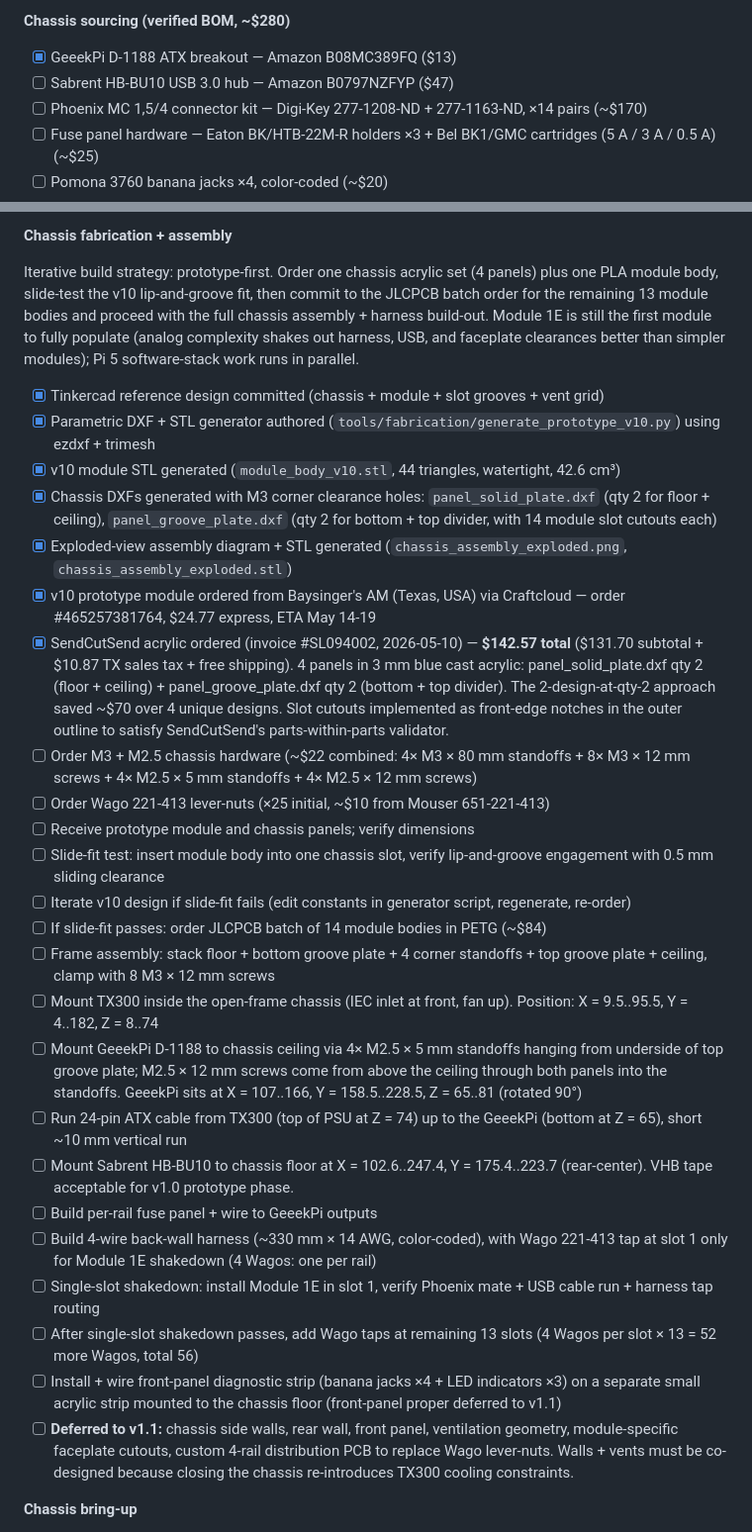
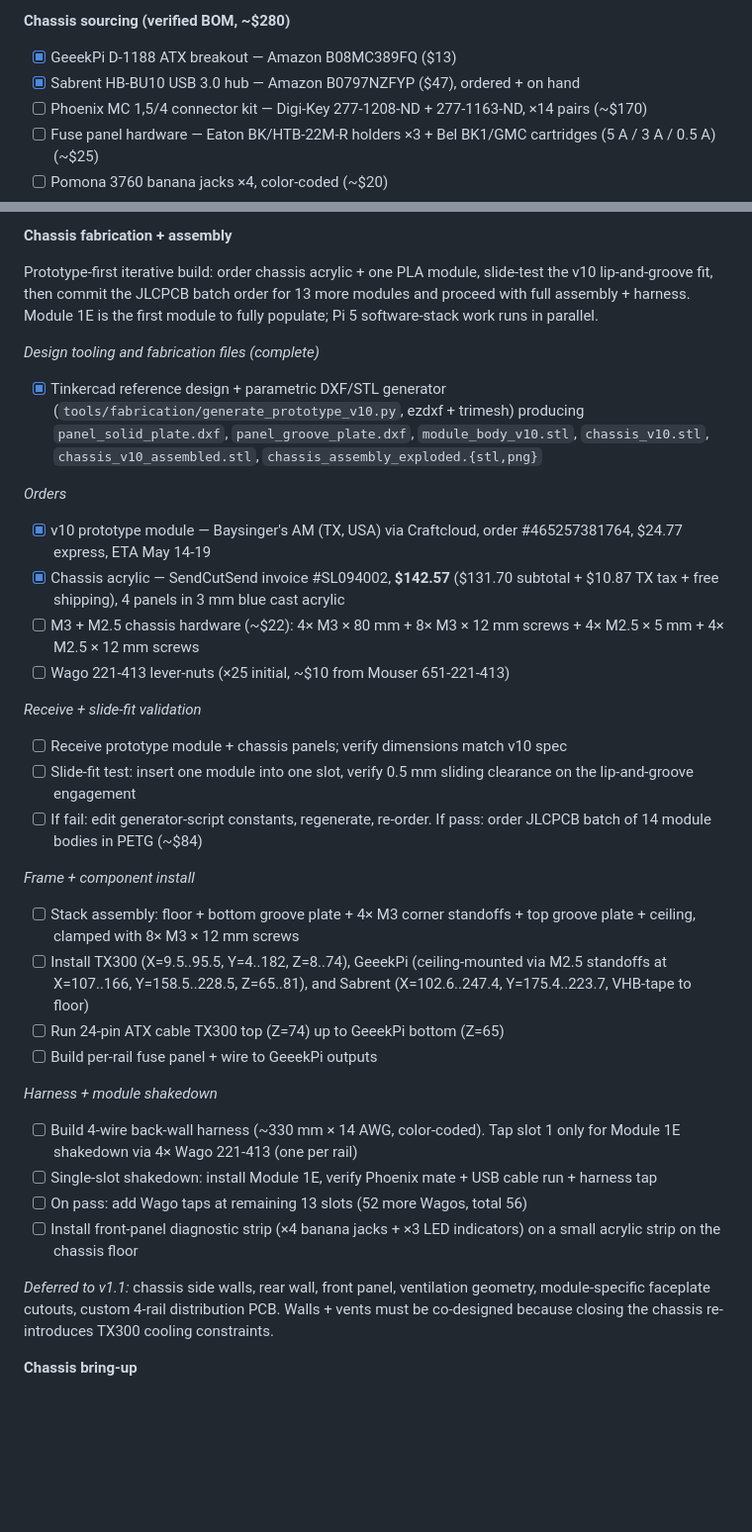
Before and after one commit to Pike1950/poor-mans-validation-bench, a Markdown page: README.md, 2 parts joined by grey strips. Shown at 99% size. Drawn GitHub-style; blank space fills up the shorter version.

```diff
--- a/README.md
+++ b/README.md
@@ -75,7 +75,7 @@ Phase 0 brings up the orchestration head and chassis power subsystem to the poin
 **Chassis sourcing (verified BOM, ~$280)**
 
 - [x] GeeekPi D-1188 ATX breakout — Amazon B08MC389FQ ($13)
-- [ ] Sabrent HB-BU10 USB 3.0 hub — Amazon B0797NZFYP ($47)
+- [x] Sabrent HB-BU10 USB 3.0 hub — Amazon B0797NZFYP ($47), ordered + on hand
 - [ ] Phoenix MC 1,5/4 connector kit — Digi-Key 277-1208-ND + 277-1163-ND, ×14 pairs (~$170)
 - [ ] Fuse panel hardware — Eaton BK/HTB-22M-R holders ×3 + Bel BK1/GMC cartridges (5 A / 3 A / 0.5 A) (~$25)
 - [ ] Pomona 3760 banana jacks ×4, color-coded (~$20)
@@ -90,32 +90,40 @@ Phase 0 brings up the orchestration head and chassis power subsystem to the poin
 
 **Chassis fabrication + assembly**
 
-Iterative build strategy: prototype-first. Order one chassis acrylic set (4 panels) plus one PLA module body, slide-test the v10 lip-and-groove fit, then commit to the JLCPCB batch order for the remaining 13 module bodies and proceed with the full chassis assembly + harness build-out. Module 1E is still the first module to fully populate (analog complexity shakes out harness, USB, and faceplate clearances better than simpler modules); Pi 5 software-stack work runs in parallel.
+Prototype-first iterative build: order chassis acrylic + one PLA module, slide-test the v10 lip-and-groove fit, then commit the JLCPCB batch order for 13 more modules and proceed with full assembly + harness. Module 1E is the first module to fully populate; Pi 5 software-stack work runs in parallel.
 
-- [x] Tinkercad reference design committed (chassis + module + slot grooves + vent grid)
-- [x] Parametric DXF + STL generator authored (`tools/fabrication/generate_prototype_v10.py`) using ezdxf + trimesh
-- [x] v10 module STL generated (`module_body_v10.stl`, 44 triangles, watertight, 42.6 cm³)
-- [x] Chassis DXFs generated with M3 corner clearance holes: `panel_solid_plate.dxf` (qty 2 for floor + ceiling), `panel_groove_plate.dxf` (qty 2 for bottom + top divider, with 14 module slot cutouts each)
-- [x] Exploded-view assembly diagram + STL generated (`chassis_assembly_exploded.png`, `chassis_assembly_exploded.stl`)
-- [x] v10 prototype module ordered from Baysinger's AM (Texas, USA) via Craftcloud — order #465257381764, $24.77 express, ETA May 14-19
-- [x] SendCutSend acrylic ordered (invoice #SL094002, 2026-05-10) — **$142.57 total** ($131.70 subtotal + $10.87 TX sales tax + free shipping). 4 panels in 3 mm blue cast acrylic: panel_solid_plate.dxf qty 2 (floor + ceiling) + panel_groove_plate.dxf qty 2 (bottom + top divider). The 2-design-at-qty-2 approach saved ~$70 over 4 unique designs. Slot cutouts implemented as front-edge notches in the outer outline to satisfy SendCutSend's parts-within-parts validator.
-- [ ] Order M3 + M2.5 chassis hardware (~$22 combined: 4× M3 × 80 mm standoffs + 8× M3 × 12 mm screws + 4× M2.5 × 5 mm standoffs + 4× M2.5 × 12 mm screws)
-- [ ] Order Wago 221-413 lever-nuts (×25 initial, ~$10 from Mouser 651-221-413)
-- [ ] Receive prototype module and chassis panels; verify dimensions
-- [ ] Slide-fit test: insert module body into one chassis slot, verify lip-and-groove engagement with 0.5 mm sliding clearance
-- [ ] Iterate v10 design if slide-fit fails (edit constants in generator script, regenerate, re-order)
-- [ ] If slide-fit passes: order JLCPCB batch of 14 module bodies in PETG (~$84)
-- [ ] Frame assembly: stack floor + bottom groove plate + 4 corner standoffs + top groove plate + ceiling, clamp with 8 M3 × 12 mm screws
-- [ ] Mount TX300 inside the open-frame chassis (IEC inlet at front, fan up). Position: X = 9.5..95.5, Y = 4..182, Z = 8..74
-- [ ] Mount GeeekPi D-1188 to chassis ceiling via 4× M2.5 × 5 mm standoffs hanging from underside of top groove plate; M2.5 × 12 mm screws come from above the ceiling through both panels into the standoffs. GeeekPi sits at X = 107..166, Y = 158.5..228.5, Z = 65..81 (rotated 90°)
-- [ ] Run 24-pin ATX cable from TX300 (top of PSU at Z = 74) up to the GeeekPi (bottom at Z = 65), short ~10 mm vertical run
-- [ ] Mount Sabrent HB-BU10 to chassis floor at X = 102.6..247.4, Y = 175.4..223.7 (rear-center). VHB tape acceptable for v1.0 prototype phase.
+*Design tooling and fabrication files (complete)*
+
+- [x] Tinkercad reference design + parametric DXF/STL generator (`tools/fabrication/generate_prototype_v10.py`, ezdxf + trimesh) producing `panel_solid_plate.dxf`, `panel_groove_plate.dxf`, `module_body_v10.stl`, `chassis_v10.stl`, `chassis_v10_assembled.stl`, `chassis_assembly_exploded.{stl,png}`
+
+*Orders*
+
+- [x] v10 prototype module — Baysinger's AM (TX, USA) via Craftcloud, order #465257381764, $24.77 express, ETA May 14-19
+- [x] Chassis acrylic — SendCutSend invoice #SL094002, **$142.57** ($131.70 subtotal + $10.87 TX tax + free shipping), 4 panels in 3 mm blue cast acrylic
+- [ ] M3 + M2.5 chassis hardware (~$22): 4× M3 × 80 mm + 8× M3 × 12 mm screws + 4× M2.5 × 5 mm + 4× M2.5 × 12 mm screws
+- [ ] Wago 221-413 lever-nuts (×25 initial, ~$10 from Mouser 651-221-413)
+
+*Receive + slide-fit validation*
+
+- [ ] Receive prototype module + chassis panels; verify dimensions match v10 spec
+- [ ] Slide-fit test: insert one module into one slot, verify 0.5 mm sliding clearance on the lip-and-groove engagement
+- [ ] If fail: edit generator-script constants, regenerate, re-order. If pass: order JLCPCB batch of 14 module bodies in PETG (~$84)
+
+*Frame + component install*
+
+- [ ] Stack assembly: floor + bottom groove plate + 4× M3 corner standoffs + top groove plate + ceiling, clamped with 8× M3 × 12 mm screws
+- [ ] Install TX300 (X=9.5..95.5, Y=4..182, Z=8..74), GeeekPi (ceiling-mounted via M2.5 standoffs at X=107..166, Y=158.5..228.5, Z=65..81), and Sabrent (X=102.6..247.4, Y=175.4..223.7, VHB-tape to floor)
+- [ ] Run 24-pin ATX cable TX300 top (Z=74) up to GeeekPi bottom (Z=65)
 - [ ] Build per-rail fuse panel + wire to GeeekPi outputs
-- [ ] Build 4-wire back-wall harness (~330 mm × 14 AWG, color-coded), with Wago 221-413 tap at slot 1 only for Module 1E shakedown (4 Wagos: one per rail)
-- [ ] Single-slot shakedown: install Module 1E in slot 1, verify Phoenix mate + USB cable run + harness tap routing
-- [ ] After single-slot shakedown passes, add Wago taps at remaining 13 slots (4 Wagos per slot × 13 = 52 more Wagos, total 56)
-- [ ] Install + wire front-panel diagnostic strip (banana jacks ×4 + LED indicators ×3) on a separate small acrylic strip mounted to the chassis floor (front-panel proper deferred to v1.1)
-- [ ] **Deferred to v1.1:** chassis side walls, rear wall, front panel, ventilation geometry, module-specific faceplate cutouts, custom 4-rail distribution PCB to replace Wago lever-nuts. Walls + vents must be co-designed because closing the chassis re-introduces TX300 cooling constraints.
+
+*Harness + module shakedown*
+
+- [ ] Build 4-wire back-wall harness (~330 mm × 14 AWG, color-coded). Tap slot 1 only for Module 1E shakedown via 4× Wago 221-413 (one per rail)
+- [ ] Single-slot shakedown: install Module 1E, verify Phoenix mate + USB cable run + harness tap
+- [ ] On pass: add Wago taps at remaining 13 slots (52 more Wagos, total 56)
+- [ ] Install front-panel diagnostic strip (×4 banana jacks + ×3 LED indicators) on a small acrylic strip on the chassis floor
+
+*Deferred to v1.1:* chassis side walls, rear wall, front panel, ventilation geometry, module-specific faceplate cutouts, custom 4-rail distribution PCB. Walls + vents must be co-designed because closing the chassis re-introduces TX300 cooling constraints.
 
 **Chassis bring-up**
 
```
Also changed, not shown: other parts of README.md (+167 -14 lines).
